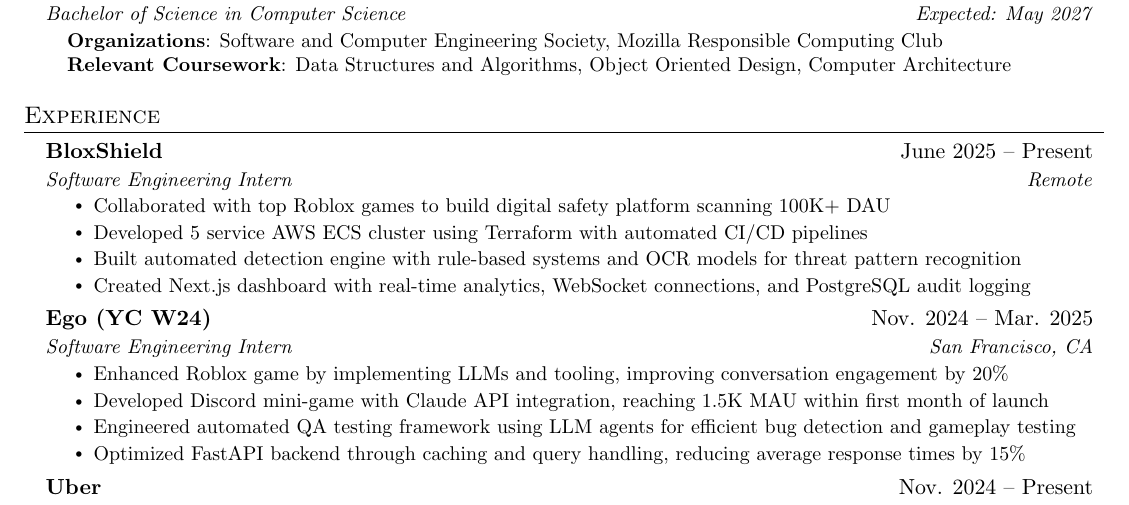
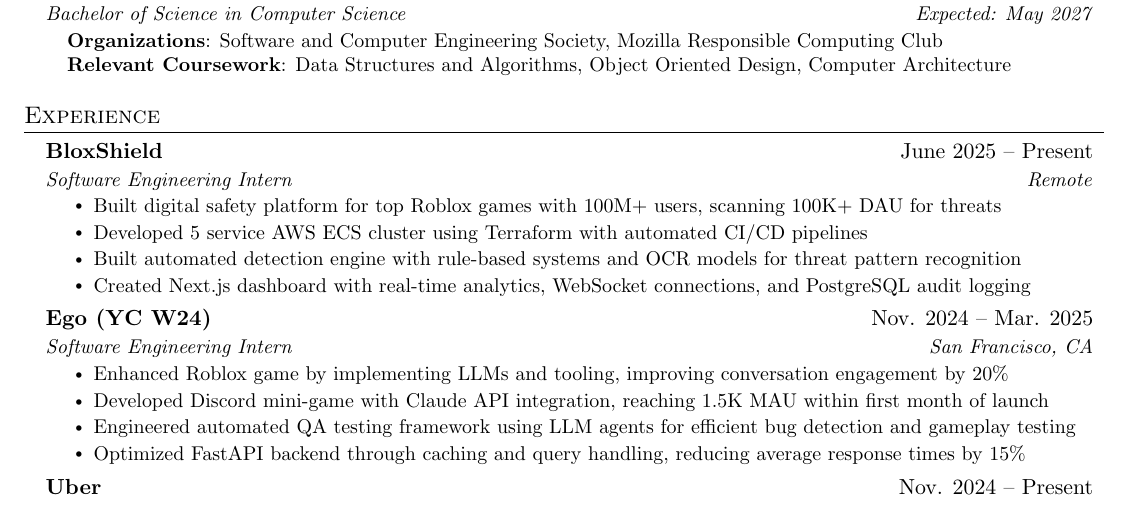
Before and after one commit to n8thantran/resume, a LaTeX document (main.tex): part of the page, cut so that both start at the same text. Compiled offline with pdfLaTeX.

Commit message:
fix some points

```diff
--- a/main.tex
+++ b/main.tex
@@ -143,7 +143,7 @@
     {BloxShield}{June 2025 -- Present}
     {Software Engineering Intern}{Remote}
     \resumeItemListStart
-      \resumeItem{Collaborated with top Roblox games to build digital safety platform scanning 100K+ DAU}
+      \resumeItem{Built digital safety platform for top Roblox games with 100M+ users, scanning 100K+ DAU for threats}
       \resumeItem{Developed 5 service AWS ECS cluster using Terraform with automated CI/CD pipelines}
       \resumeItem{Built automated detection engine with rule-based systems and OCR models for threat pattern recognition}
       \resumeItem{Created Next.js dashboard with real-time analytics, WebSocket connections, and PostgreSQL audit logging}
```
Also changed, not shown: main.pdf, main.tex (2 more changed lines).
